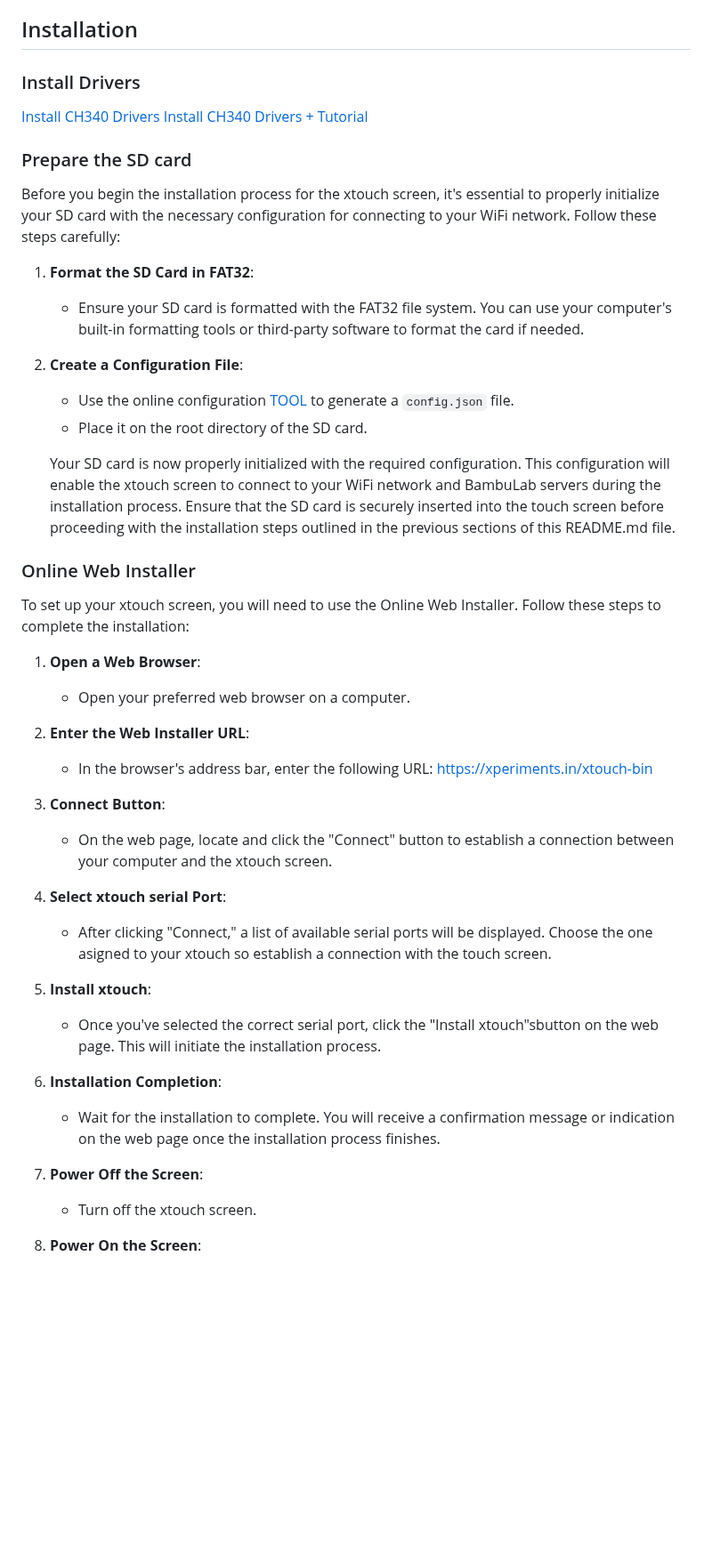
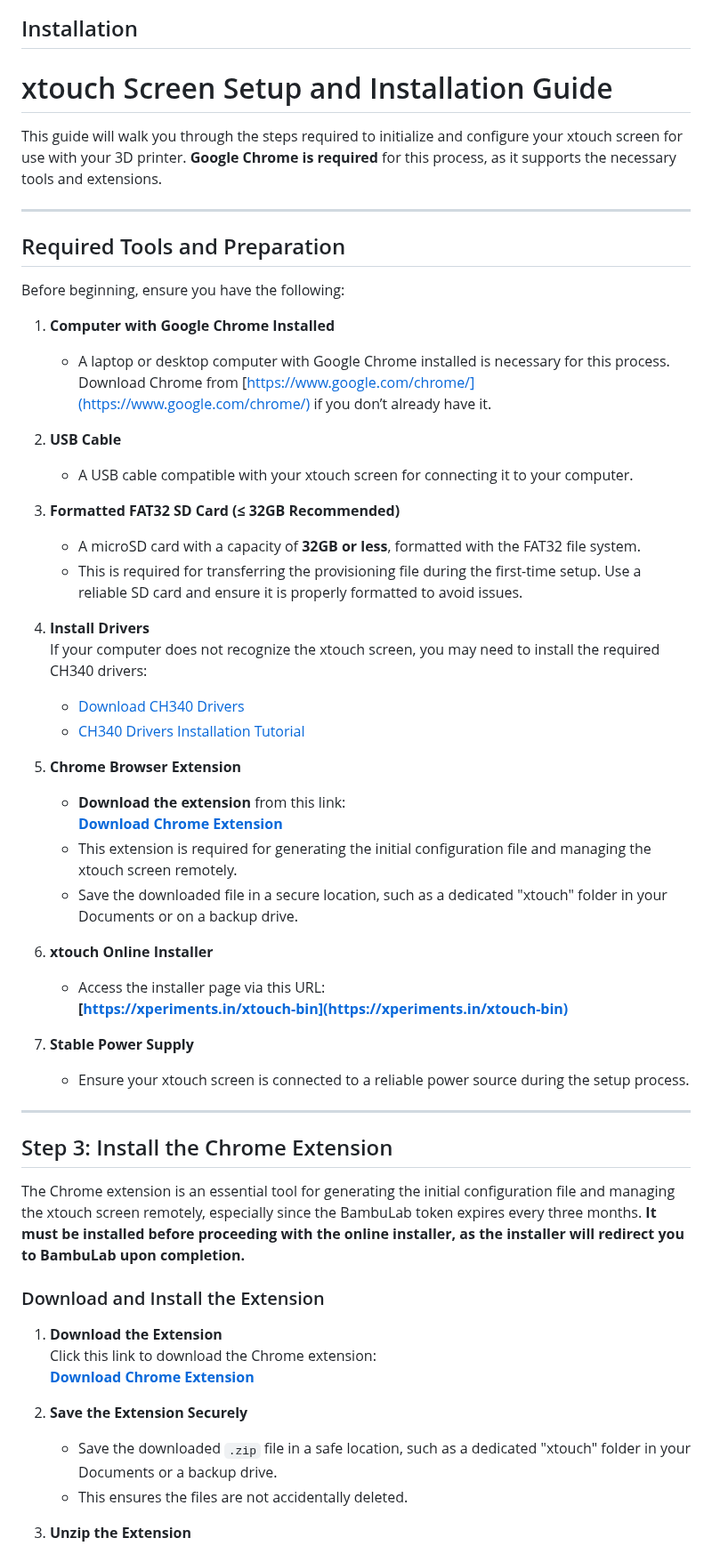
Before and after one commit to xperiments-in/xtouch, a Markdown page: Readme.md, the part around one of its changes. Shown at 89% size. Drawn GitHub-style; blank space fills up the shorter version.

```diff
--- a/Readme.md
+++ b/Readme.md
@@ -114,57 +110,67 @@ The choice between USB and the JST 1.25 4-pin connector depends on your preferen
 
 ## Installation
 
-### Install Drivers
+# xtouch Screen Setup and Installation Guide
 
-[Install CH340 Drivers](https://www.wch.cn/download/CH341SER_ZIP.html)
-[Install CH340 Drivers + Tutorial](https://learn.sparkfun.com/tutorials/how-to-install-ch340-drivers/all)
+This guide will walk you through the steps required to initialize and configure your xtouch screen for use with your 3D printer. **Google Chrome is required** for this process, as it supports the necessary tools and extensions.
 
-### Prepare the SD card
+---
 
-Before you begin the installation process for the xtouch screen, it's essential to properly initialize your SD card with the necessary configuration for connecting to your WiFi network. Follow these steps carefully:
+## Required Tools and Preparation
 
-1. **Format the SD Card in FAT32**:
+Before beginning, ensure you have the following:
 
-   - Ensure your SD card is formatted with the FAT32 file system. You can use your computer's built-in formatting tools or third-party software to format the card if needed.
+1. **Computer with Google Chrome Installed**
 
-2. **Create a Configuration File**:
+   - A laptop or desktop computer with Google Chrome installed is necessary for this process.
+     Download Chrome from [https://www.google.com/chrome/](https://www.google.com/chrome/) if you don’t already have it.
 
-   - Use the online configuration [TOOL](https://xperiments.in/xtouch-bin/config.html) to generate a `config.json` file.
-   - Place it on the root directory of the SD card.
+2. **USB Cable**
 
-   Your SD card is now properly initialized with the required configuration. This configuration will enable the xtouch screen to connect to your WiFi network and BambuLab servers during the installation process. Ensure that the SD card is securely inserted into the touch screen before proceeding with the installation steps outlined in the previous sections of this README.md file.
+   - A USB cable compatible with your xtouch screen for connecting it to your computer.
 
-### Online Web Installer
+3. **Formatted FAT32 SD Card (≤ 32GB Recommended)**
 
-To set up your xtouch screen, you will need to use the Online Web Installer. Follow these steps to complete the installation:
+   - A microSD card with a capacity of **32GB or less**, formatted with the FAT32 file system.
+   - This is required for transferring the provisioning file during the first-time setup. Use a reliable SD card and ensure it is properly formatted to avoid issues.
 
-1. **Open a Web Browser**:
+4. **Install Drivers**
+   If your computer does not recognize the xtouch screen, you may need to install the required CH340 drivers:
 
-   - Open your preferred web browser on a computer.
+   - [Download CH340 Drivers](https://www.wch.cn/download/CH341SER_ZIP.html)
+   - [CH340 Drivers Installation Tutorial](https://learn.sparkfun.com/tutorials/how-to-install-ch340-drivers/all)
 
-2. **Enter the Web Installer URL**:
+5. **Chrome Browser Extension**
 
-   - In the browser's address bar, enter the following URL: [https://xperiments.in/xtouch-bin](https://xperiments.in/xtouch-bin)
+   - **Download the extension** from this link:
+     **[Download Chrome Extension](https://xperiments.in/xtouch-bin/extensions/xtouch28.zip)**
+   - This extension is required for generating the initial configuration file and managing the xtouch screen remotely.
+   - Save the downloaded file in a secure location, such as a dedicated "xtouch" folder in your Documents or on a backup drive.
 
-3. **Connect Button**:
+6. **xtouch Online Installer**
 
-   - On the web page, locate and click the "Connect" button to establish a connection between your computer and the xtouch screen.
+   - Access the installer page via this URL:
+     **[https://xperiments.in/xtouch-bin](https://xperiments.in/xtouch-bin)**
 
-4. **Select xtouch serial Port**:
+7. **Stable Power Supply**
+   - Ensure your xtouch screen is connected to a reliable power source during the setup process.
 
-   - After clicking "Connect," a list of available serial ports will be displayed. Choose the one asigned to your xtouch so establish a connection with the touch screen.
+---
 
-5. **Install xtouch**:
+## Step 3: Install the Chrome Extension
 
-   - Once you've selected the correct serial port, click the "Install xtouch"sbutton on the web page. This will initiate the installation process.
+The Chrome extension is an essential tool for generating the initial configuration file and managing the xtouch screen remotely, especially since the BambuLab token expires every three months. **It must be installed before proceeding with the online installer, as the installer will redirect you to BambuLab upon completion.**
 
-6. **Installation Completion**:
+### Download and Install the Extension
 
-   - Wait for the installation to complete. You will receive a confirmation message or indication on the web page once the installation process finishes.
+1. **Download the Extension**
+   Click this link to download the Chrome extension:
+   **[Download Chrome Extension](https://xperiments.in/xtouch-bin/extensions/xtouch28.zip)**
 
-7. **Power Off the Screen**:
+2. **Save the Extension Securely**
 
-   - Turn off the xtouch screen.
+   - Save the downloaded `.zip` file in a safe location, such as a dedicated "xtouch" folder in your Documents or a backup drive.
+   - This ensures the files are not accidentally deleted.
 
-8. **Power On the Screen**:
+3. **Unzip the Extension**
 
```
Also changed, not shown: other parts of Readme.md (+99 -5 lines).
